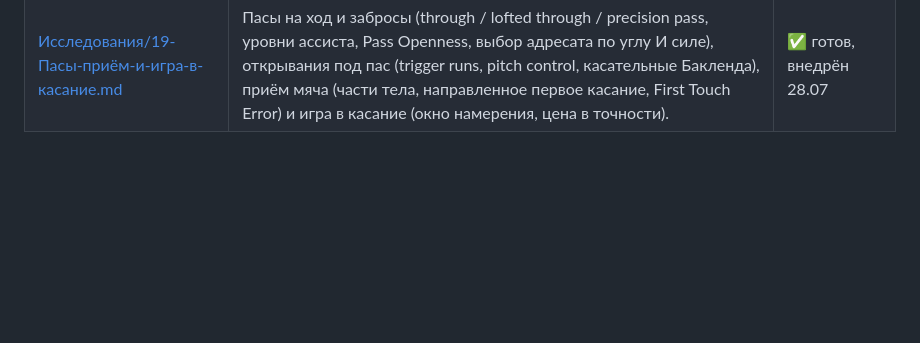
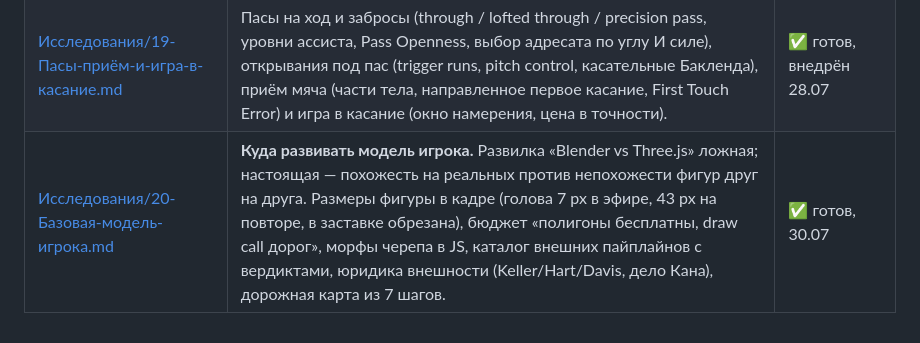
Before and after one commit to Olegk77777/retro-soccer, a Markdown page: База-знаний/00-ИНДЕКС.md, the part around the change. GitHub-like rendering; blank space fills up the shorter version.

```diff
--- a/База-знаний/00-ИНДЕКС.md
+++ b/База-знаний/00-ИНДЕКС.md
@@ -29,3 +29,4 @@
 | [Исследования/17-Юридика-после-релиза-и-YouTube.md](Исследования/17-Юридика-после-релиза-и-YouTube.md) | Грань дозволенного после релиза: 4 слоя прав, зеркальные прецеденты CBC vs Keller, спасает ли обёртка «энциклопедия», некоммерческий статус, реконструкция голов на движке для YouTube. Дополняет 05. | ✅ готов |
 | [Исследования/18-Свет-и-атмосфера.md](Исследования/18-Свет-и-атмосфера.md) | **Камертон света.** Как устроено освещение в RDR 2 и что из этого переносится к нам: контровой свет от мачт, три слагаемых (лампа + небо + отражение от газона), фазовая функция воздуха, затенение по масштабам, колено телекамеры. План ночи из 9 шагов + план дневных стадионов (тень чаши на газоне, вектор солнца из даты, JSON-пресеты света). Числа стадионного освещения и дневного света. | ✅ готов, шаги 1–2 внедрены 27.07 |
 | [Исследования/19-Пасы-приём-и-игра-в-касание.md](Исследования/19-Пасы-приём-и-игра-в-касание.md) | Пасы на ход и забросы (through / lofted through / precision pass, уровни ассиста, Pass Openness, выбор адресата по углу И силе), открывания под пас (trigger runs, pitch control, касательные Бакленда), приём мяча (части тела, направленное первое касание, First Touch Error) и игра в касание (окно намерения, цена в точности). | ✅ готов, внедрён 28.07 |
+| [Исследования/20-Базовая-модель-игрока.md](Исследования/20-Базовая-модель-игрока.md) | **Куда развивать модель игрока.** Развилка «Blender vs Three.js» ложная; настоящая — похожесть на реальных против непохожести фигур друг на друга. Размеры фигуры в кадре (голова 7 px в эфире, 43 px на повторе, в заставке обрезана), бюджет «полигоны бесплатны, draw call дорог», морфы черепа в JS, каталог внешних пайплайнов с вердиктами, юридика внешности (Keller/Hart/Davis, дело Кана), дорожная карта из 7 шагов. | ✅ готов, 30.07 |
```
Also changed, not shown: База-знаний/Исследования/20-Базовая-модель-игрока.md (added, +353 -0 lines).
